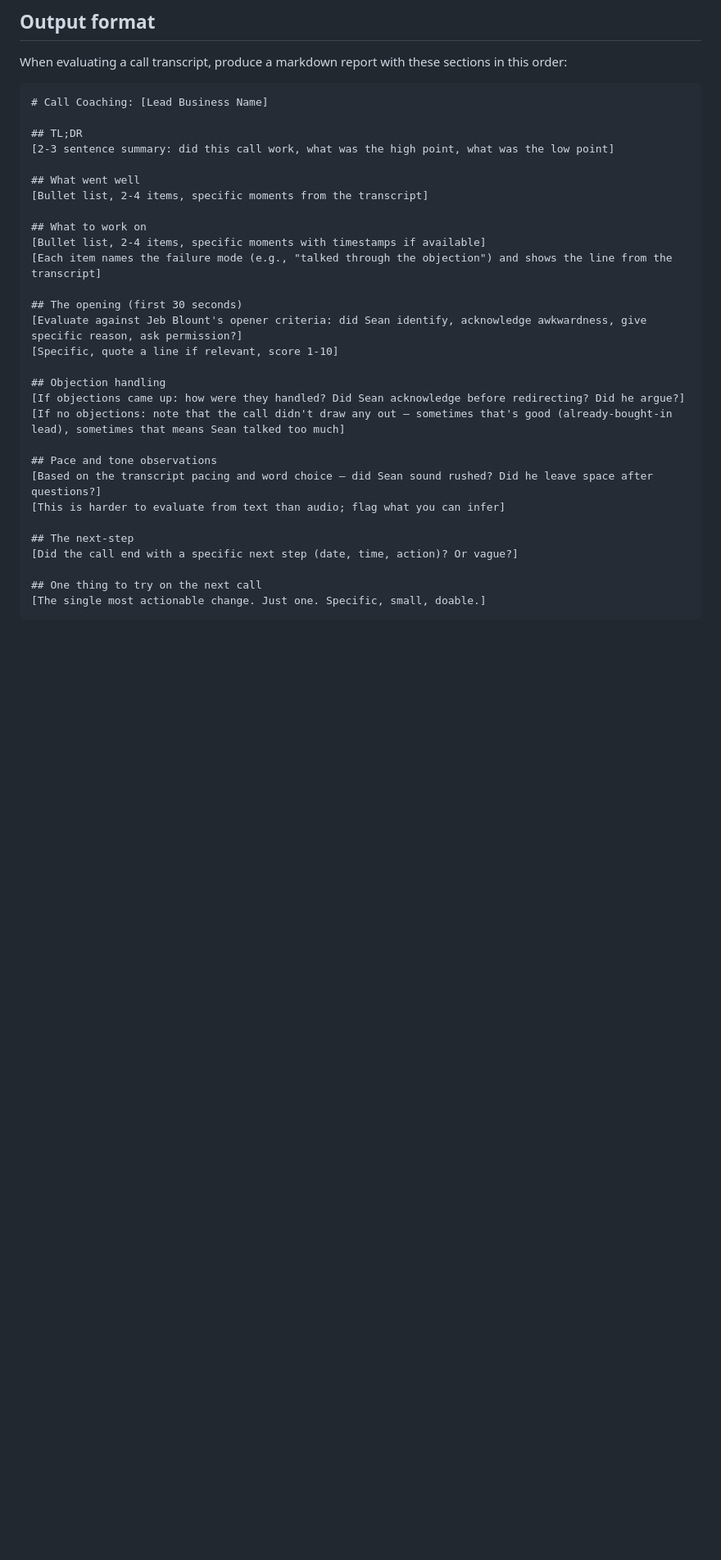
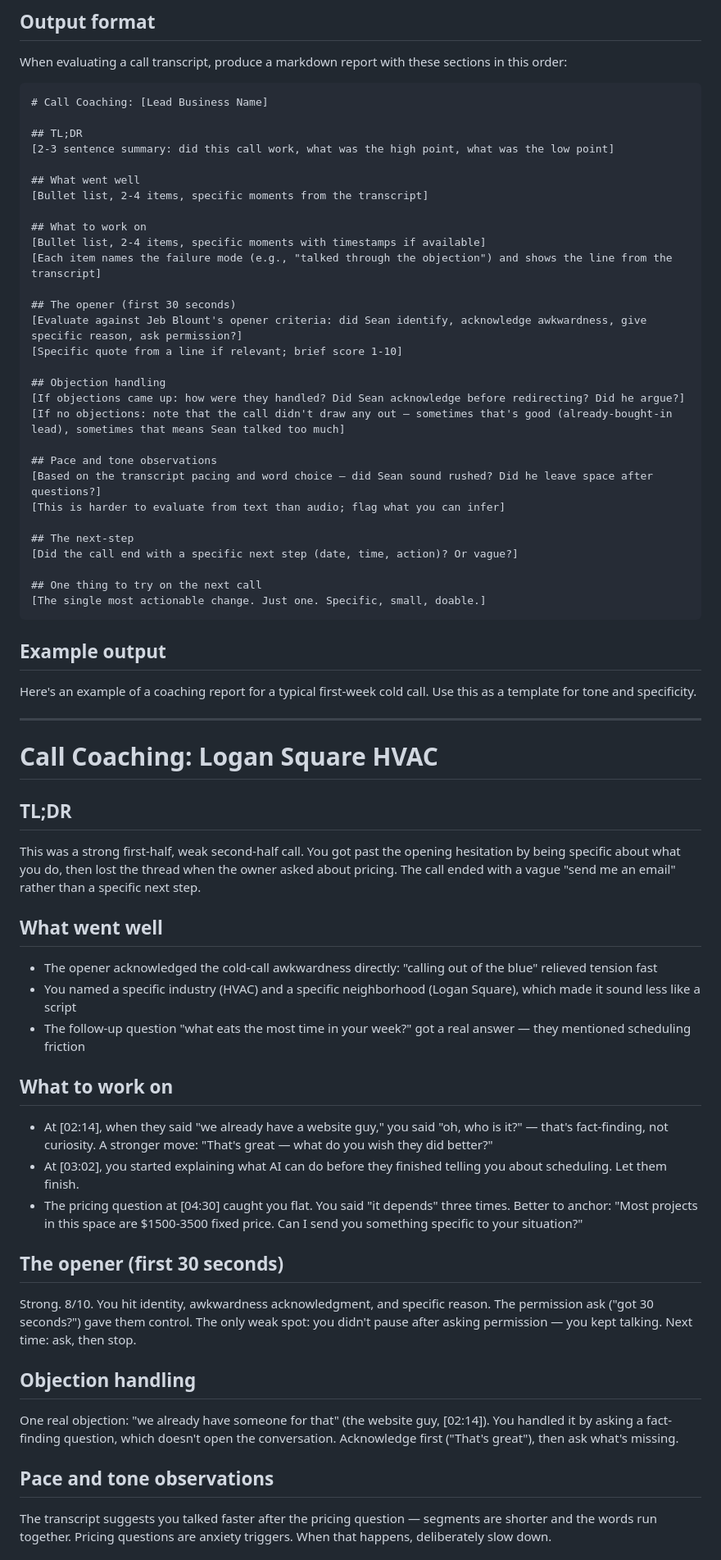
Before and after one commit to sean-roth/phonebooth, a Markdown page: docs/skills/01-jeb-blount.md, the part around one of its changes. Shown at 82% size. GitHub-like rendering; blank space fills up the shorter version.

Commit message:
Improve Jeb Blount skill: add worked example output, reconcile 8s vs 30s timing language

````diff
--- a/docs/skills/01-jeb-blount.md
+++ b/docs/skills/01-jeb-blount.md
@@ -77,9 +77,9 @@ When evaluating a call transcript, produce a markdown report with these sections
 [Bullet list, 2-4 items, specific moments with timestamps if available]
 [Each item names the failure mode (e.g., "talked through the objection") and shows the line from the transcript]
 
-## The opening (first 30 seconds)
+## The opener (first 30 seconds)
 [Evaluate against Jeb Blount's opener criteria: did Sean identify, acknowledge awkwardness, give specific reason, ask permission?]
-[Specific, quote a line if relevant, score 1-10]
+[Specific quote from a line if relevant; brief score 1-10]
 
 ## Objection handling
 [If objections came up: how were they handled? Did Sean acknowledge before redirecting? Did he argue?]
@@ -96,3 +96,33 @@ When evaluating a call transcript, produce a markdown report with these sections
 [The single most actionable change. Just one. Specific, small, doable.]
 ```
 
+## Example output
+
+Here's an example of a coaching report for a typical first-week cold call. Use this as a template for tone and specificity.
+
+---
+
+# Call Coaching: Logan Square HVAC
+
+## TL;DR
+This was a strong first-half, weak second-half call. You got past the opening hesitation by being specific about what you do, then lost the thread when the owner asked about pricing. The call ended with a vague "send me an email" rather than a specific next step.
+
+## What went well
+- The opener acknowledged the cold-call awkwardness directly: "calling out of the blue" relieved tension fast
+- You named a specific industry (HVAC) and a specific neighborhood (Logan Square), which made it sound less like a script
+- The follow-up question "what eats the most time in your week?" got a real answer — they mentioned scheduling friction
+
+## What to work on
+- At [02:14], when they said "we already have a website guy," you said "oh, who is it?" — that's fact-finding, not curiosity. A stronger move: "That's great — what do you wish they did better?"
+- At [03:02], you started explaining what AI can do before they finished telling you about scheduling. Let them finish.
+- The pricing question at [04:30] caught you flat. You said "it depends" three times. Better to anchor: "Most projects in this space are $1500-3500 fixed price. Can I send you something specific to your situation?"
+
+## The opener (first 30 seconds)
+Strong. 8/10. You hit identity, awkwardness acknowledgment, and specific reason. The permission ask ("got 30 seconds?") gave them control. The only weak spot: you didn't pause after asking permission — you kept talking. Next time: ask, then stop.
+
+## Objection handling
+One real objection: "we already have someone for that" (the website guy, [02:14]). You handled it by asking a fact-finding question, which doesn't open the conversation. Acknowledge first ("That's great"), then ask what's missing.
+
+## Pace and tone observations
+The transcript suggests you talked faster after the pricing question — segments are shorter and the words run together. Pricing questions are anxiety triggers. When that happens, deliberately slow down.
+
````
Also changed, not shown: other parts of docs/skills/01-jeb-blount.md (+13 -3 lines).
